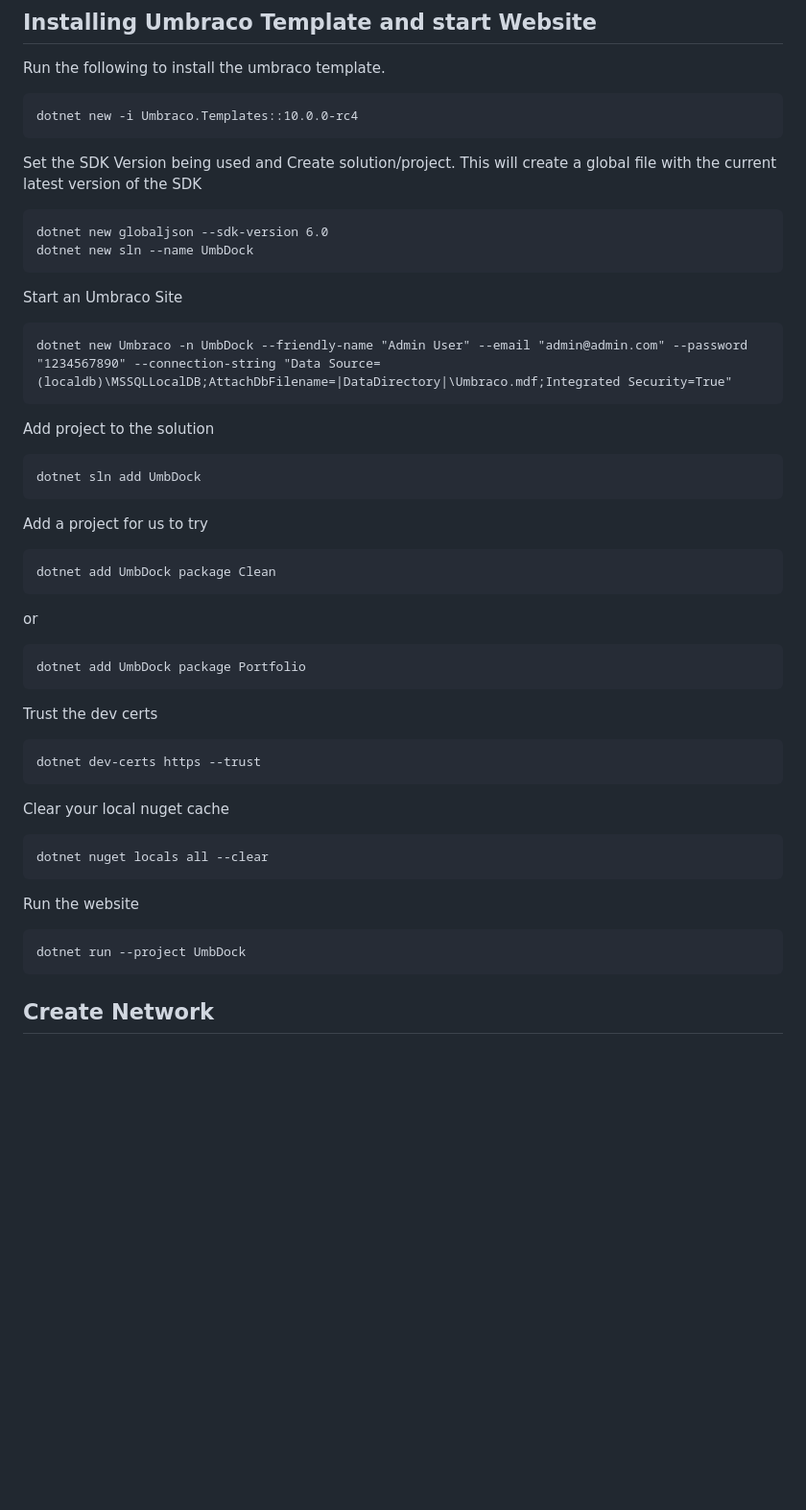
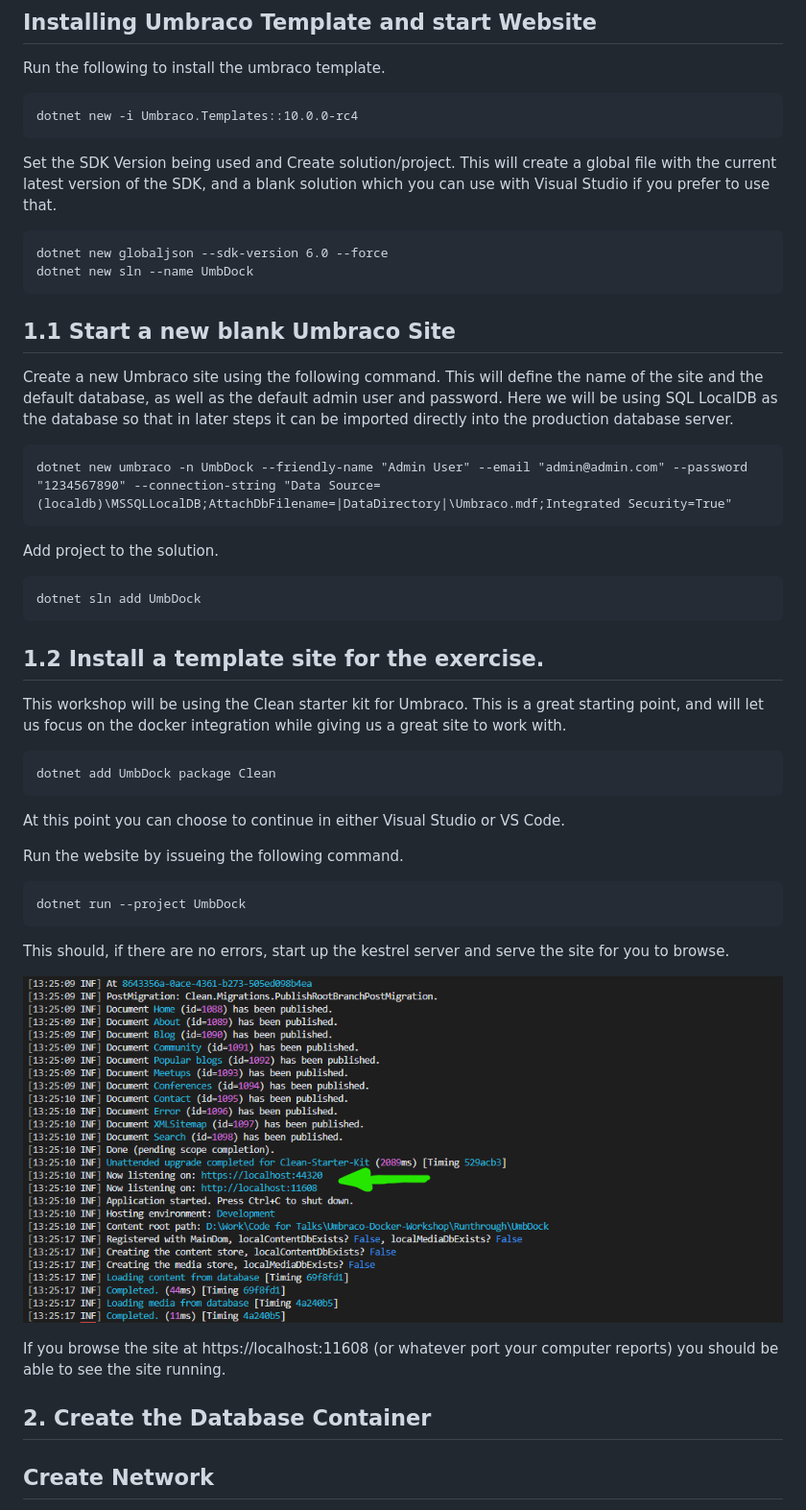
Before and after one commit to CarlSargunar/Umbraco-Docker-Workshop, a Markdown page: Workshop.md, the part around one of its changes. Shown at 96% size. Rendered like a GitHub page; pictures changed too: media/2_run_site.png (added); blank space fills up the shorter version.

Commit message:
notes

```diff
--- a/Workshop.md
+++ b/Workshop.md
@@ -21,38 +21,40 @@ Run the following to install the umbraco template.
 
     dotnet new -i Umbraco.Templates::10.0.0-rc4
 
-Set the SDK Version being used and Create solution/project. This will create a global file with the current latest version of the SDK
+Set the SDK Version being used and Create solution/project. This will create a global file with the current latest version of the SDK, and a blank solution which you can use with Visual Studio if you prefer to use that.
 
-    dotnet new globaljson --sdk-version 6.0
+    dotnet new globaljson --sdk-version 6.0 --force
     dotnet new sln --name UmbDock
 
-Start an Umbraco Site
+## 1.1 Start a new blank Umbraco Site
 
-    dotnet new Umbraco -n UmbDock --friendly-name "Admin User" --email "admin@admin.com" --password "1234567890" --connection-string "Data Source=(localdb)\MSSQLLocalDB;AttachDbFilename=|DataDirectory|\Umbraco.mdf;Integrated Security=True"
+Create a new Umbraco site using the following command. This will define the name of the site and the default database, as well as the default admin user and password. Here we will be using SQL LocalDB as the database so that in later steps it can be imported directly into the production database server.
 
-Add project to the solution
+    dotnet new umbraco -n UmbDock --friendly-name "Admin User" --email "admin@admin.com" --password "1234567890" --connection-string "Data Source=(localdb)\MSSQLLocalDB;AttachDbFilename=|DataDirectory|\Umbraco.mdf;Integrated Security=True"
+
+Add project to the solution.
 
     dotnet sln add UmbDock
 
-Add a project for us to try
+## 1.2 Install a template site for the exercise.
+
+This workshop will be using the Clean starter kit for Umbraco. This is a great starting point, and will let us focus on the docker integration while giving us a great site to work with.
 
     dotnet add UmbDock package Clean
 
-or
+At this point you can choose to continue in either Visual Studio or VS Code.
 
-    dotnet add UmbDock package Portfolio
-
-Trust the dev certs
-
-    dotnet dev-certs https --trust
-
-Clear your local nuget cache
-
-    dotnet nuget locals all --clear
-
-Run the website
+Run the website by issueing the following command.
 
     dotnet run --project UmbDock
+
+This should, if there are no errors, start up the kestrel server and serve the site for you to browse.
+
+![2_run_site](media/2_run_site.png)
+
+If you browse the site at https://localhost:11608 (or whatever port your computer reports) you should be able to see the site running.
+
+## 2. Create the Database Container
 
 ## Create Network
 
```
Also changed, not shown: other parts of Workshop.md (+10 -0 lines).
